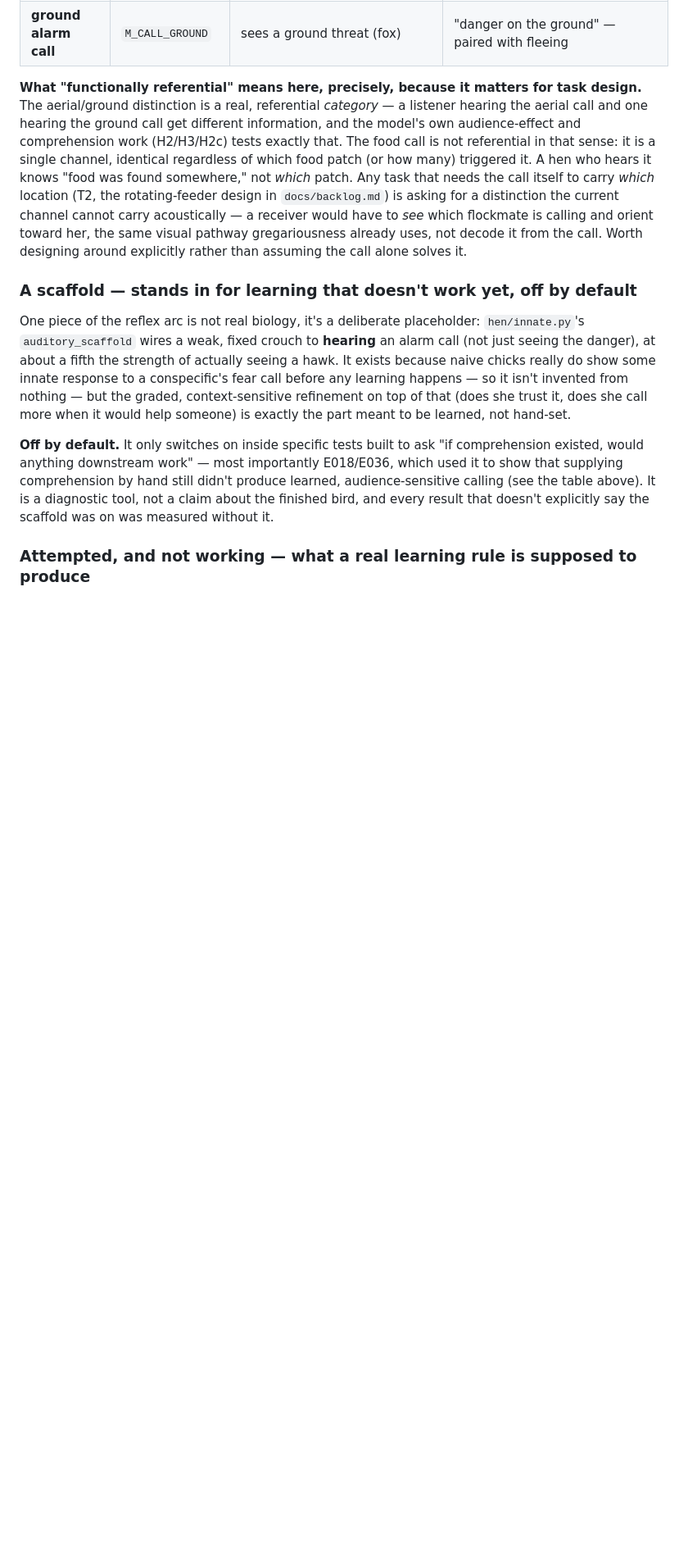
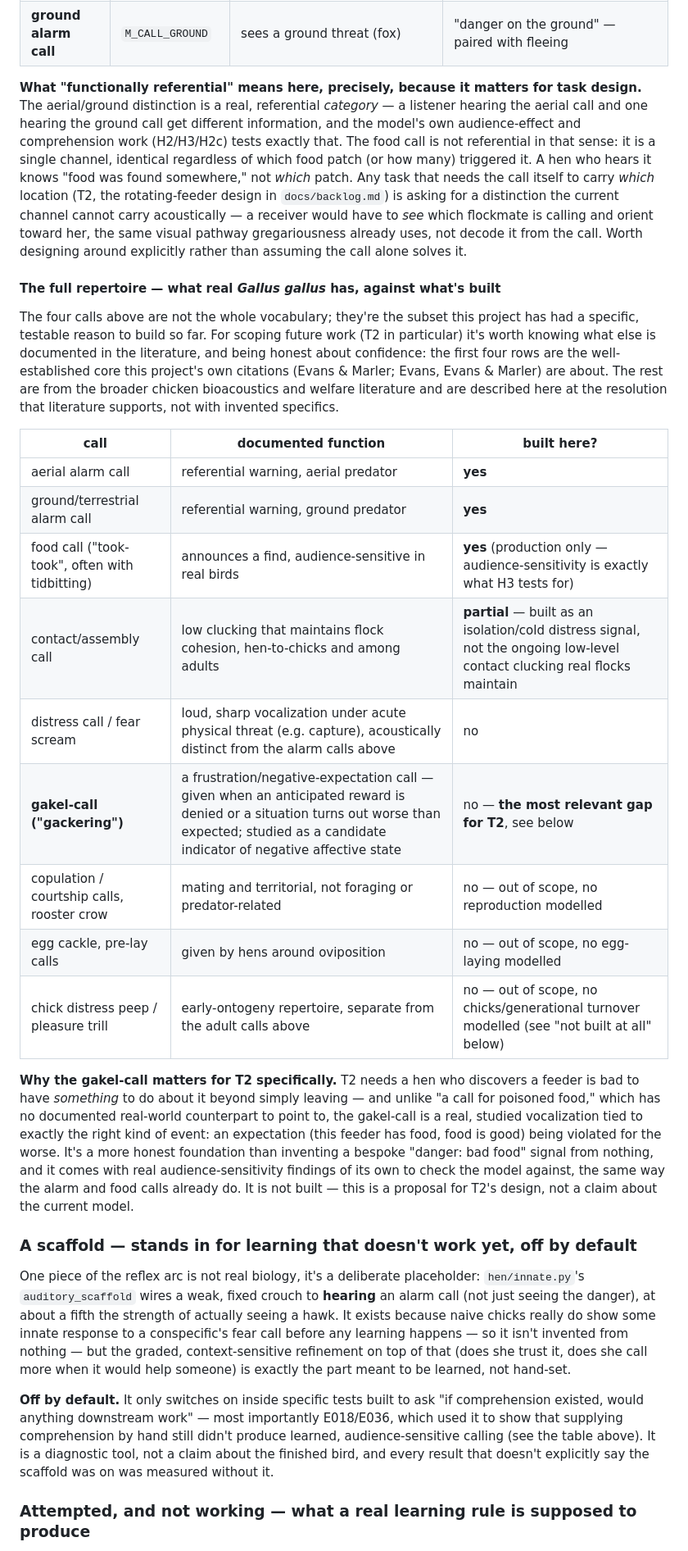
Before and after one commit to jonesy5090/sentient-chicken, a Markdown page: README.md, the part around the change. Shown at 82% size. Rendered like a GitHub page; blank space fills up the shorter version.

Commit message:
README: full real Gallus gallus call repertoire, not just what's built
User asked whether any call is specific to poisoned/bad food (no -- the
food call is a pure discovery signal, no negative counterpart, and
there's no contamination mechanic anywhere in the world model either)
and asked for the complete known real-chicken call repertoire, not just
the four built here.

Added a repertoire table distinguishing what's built from what's
documented in the literature but not modelled, with confidence stated
honestly (the four built calls rest on this project's own cited
literature; the rest are described at the resolution the broader
bioacoustics/welfare literature supports, nothing invented).

Flags the gakel-call (a real, studied frustration/negative-expectation
vocalization) as the biologically-grounded candidate for T2's missing
"bad food" signal -- a more honest foundation than inventing a bespoke
call with no real-world counterpart. Proposal only, not built.

Co-Authored-By: Claude Sonnet 5 <noreply@anthropic.com>

```diff
--- a/README.md
+++ b/README.md
@@ -406,6 +406,38 @@ to *see* which flockmate is calling and orient toward her, the same visual pathw
 gregariousness already uses, not decode it from the call. Worth designing around
 explicitly rather than assuming the call alone solves it.
 
+#### The full repertoire — what real *Gallus gallus* has, against what's built
+
+The four calls above are not the whole vocabulary; they're the subset this project has
+had a specific, testable reason to build so far. For scoping future work (T2 in
+particular) it's worth knowing what else is documented in the literature, and being
+honest about confidence: the first four rows are the well-established core this
+project's own citations (Evans & Marler; Evans, Evans & Marler) are about. The rest are
+from the broader chicken bioacoustics and welfare literature and are described here at
+the resolution that literature supports, not with invented specifics.
+
+| call | documented function | built here? |
+|---|---|---|
+| aerial alarm call | referential warning, aerial predator | **yes** |
+| ground/terrestrial alarm call | referential warning, ground predator | **yes** |
+| food call ("took-took", often with tidbitting) | announces a find, audience-sensitive in real birds | **yes** (production only — audience-sensitivity is exactly what H3 tests for) |
+| contact/assembly call | low clucking that maintains flock cohesion, hen-to-chicks and among adults | **partial** — built as an isolation/cold distress signal, not the ongoing low-level contact clucking real flocks maintain |
+| distress call / fear scream | loud, sharp vocalization under acute physical threat (e.g. capture), acoustically distinct from the alarm calls above | no |
+| **gakel-call ("gackering")** | a frustration/negative-expectation call — given when an anticipated reward is denied or a situation turns out worse than expected; studied as a candidate indicator of negative affective state | no — **the most relevant gap for T2**, see below |
+| copulation / courtship calls, rooster crow | mating and territorial, not foraging or predator-related | no — out of scope, no reproduction modelled |
+| egg cackle, pre-lay calls | given by hens around oviposition | no — out of scope, no egg-laying modelled |
+| chick distress peep / pleasure trill | early-ontogeny repertoire, separate from the adult calls above | no — out of scope, no chicks/generational turnover modelled (see "not built at all" below) |
+
+**Why the gakel-call matters for T2 specifically.** T2 needs a hen who discovers a
+feeder is bad to have *something* to do about it beyond simply leaving — and unlike
+"a call for poisoned food," which has no documented real-world counterpart to point to,
+the gakel-call is a real, studied vocalization tied to exactly the right kind of event:
+an expectation (this feeder has food, food is good) being violated for the worse. It's
+a more honest foundation than inventing a bespoke "danger: bad food" signal from
+nothing, and it comes with real audience-sensitivity findings of its own to check the
+model against, the same way the alarm and food calls already do. It is not built —
+this is a proposal for T2's design, not a claim about the current model.
+
 ### A scaffold — stands in for learning that doesn't work yet, off by default
 
 One piece of the reflex arc is not real biology, it's a deliberate placeholder:
```
